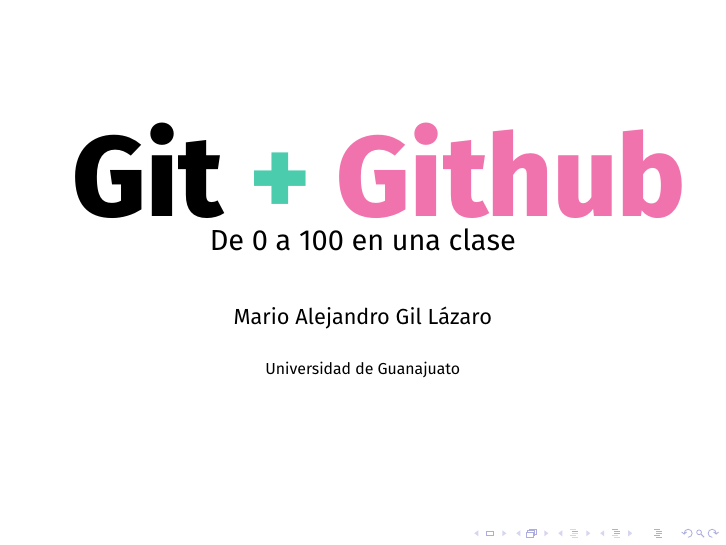
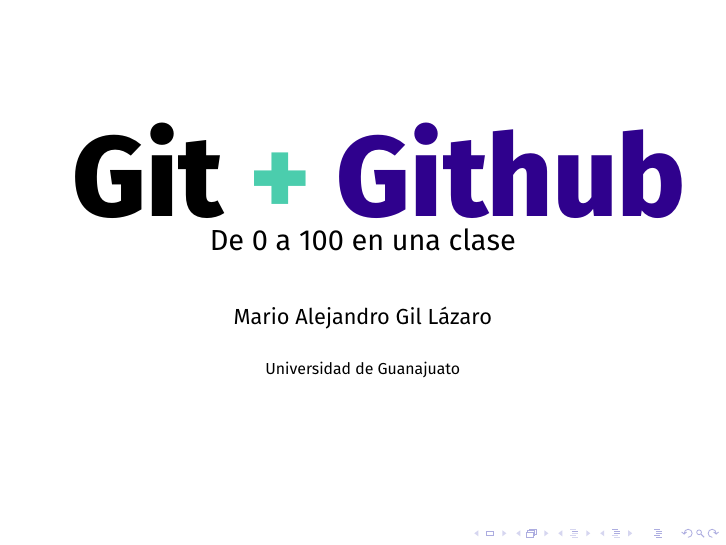
Before and after one commit to azaroma/presentacion-git-mas-github, LaTeX slides (master.tex): page 1 of 18. Compiled offline with XeLaTeX; a missing font is replaced by an installed copy or a similar font.

Commit message:
Cambia un color del tema

```diff
--- a/master.tex
+++ b/master.tex
@@ -23,7 +23,7 @@
 BoldFont={* Ultra}]
 {Fira Sans}
 \definecolor{green}{HTML}{4BCDAD}
-\definecolor{purple}{HTML}{F173AE}
+\definecolor{purple}{HTML}{2F018D}
 
 \title{\resizebox{\columnwidth}{!}{{\FiraTitle \textbf{\texorpdfstring{\textcolor{black}{Git}}{Git} \texorpdfstring{\color{green}{+}}{+} \texorpdfstring{\textcolor{purple}{Github}}{Github}}}}}
 \subtitle{\resizebox{0.5\columnwidth}{!}{\FiraTitle \texorpdfstring{\textcolor{black}{De 0 a 100 en una clase}}{De 0 a 100 en una clase}}}
```
